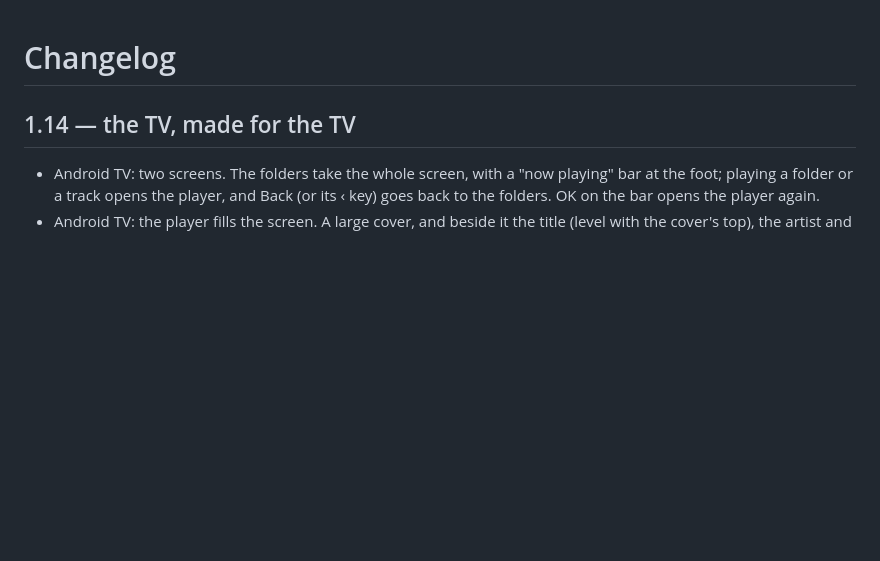
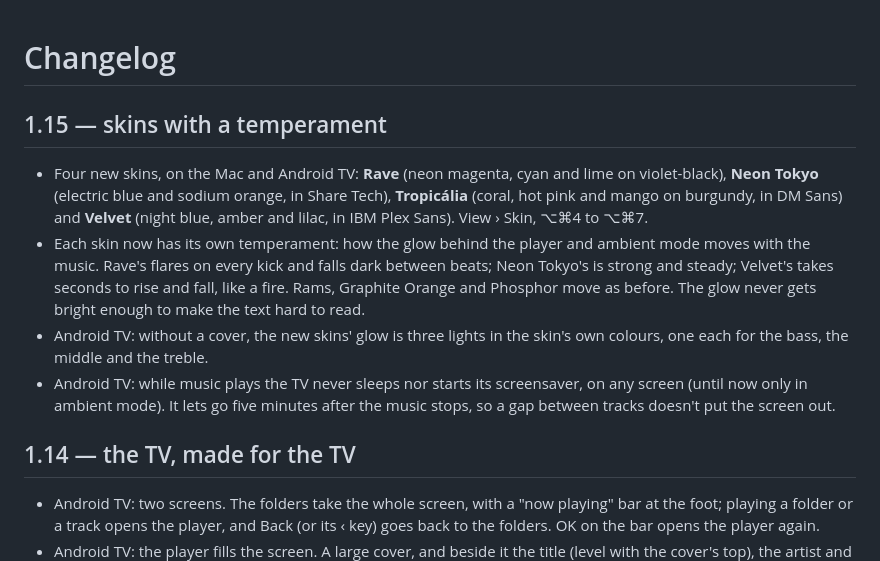
Before and after one commit to martinsmdnuno/nuva, a Markdown page: CHANGELOG.md, the part around the change. Rendered like a GitHub page; blank space fills up the shorter version.

```diff
--- a/CHANGELOG.md
+++ b/CHANGELOG.md
@@ -1,4 +1,11 @@
 # Changelog
+
+## 1.15 — skins with a temperament
+
+- Four new skins, on the Mac and Android TV: **Rave** (neon magenta, cyan and lime on violet-black), **Neon Tokyo** (electric blue and sodium orange, in Share Tech), **Tropicália** (coral, hot pink and mango on burgundy, in DM Sans) and **Velvet** (night blue, amber and lilac, in IBM Plex Sans). View › Skin, ⌥⌘4 to ⌥⌘7.
+- Each skin now has its own temperament: how the glow behind the player and ambient mode moves with the music. Rave's flares on every kick and falls dark between beats; Neon Tokyo's is strong and steady; Velvet's takes seconds to rise and fall, like a fire. Rams, Graphite Orange and Phosphor move as before. The glow never gets bright enough to make the text hard to read.
+- Android TV: without a cover, the new skins' glow is three lights in the skin's own colours, one each for the bass, the middle and the treble.
+- Android TV: while music plays the TV never sleeps nor starts its screensaver, on any screen (until now only in ambient mode). It lets go five minutes after the music stops, so a gap between tracks doesn't put the screen out.
 
 ## 1.14 — the TV, made for the TV
 
```
Also changed, not shown: README.md (+13 -2 lines), docs/gauntlet/tv.md (+2 -2 lines), docs/screenshots/skins-vivid.png (added), 14 other files.
